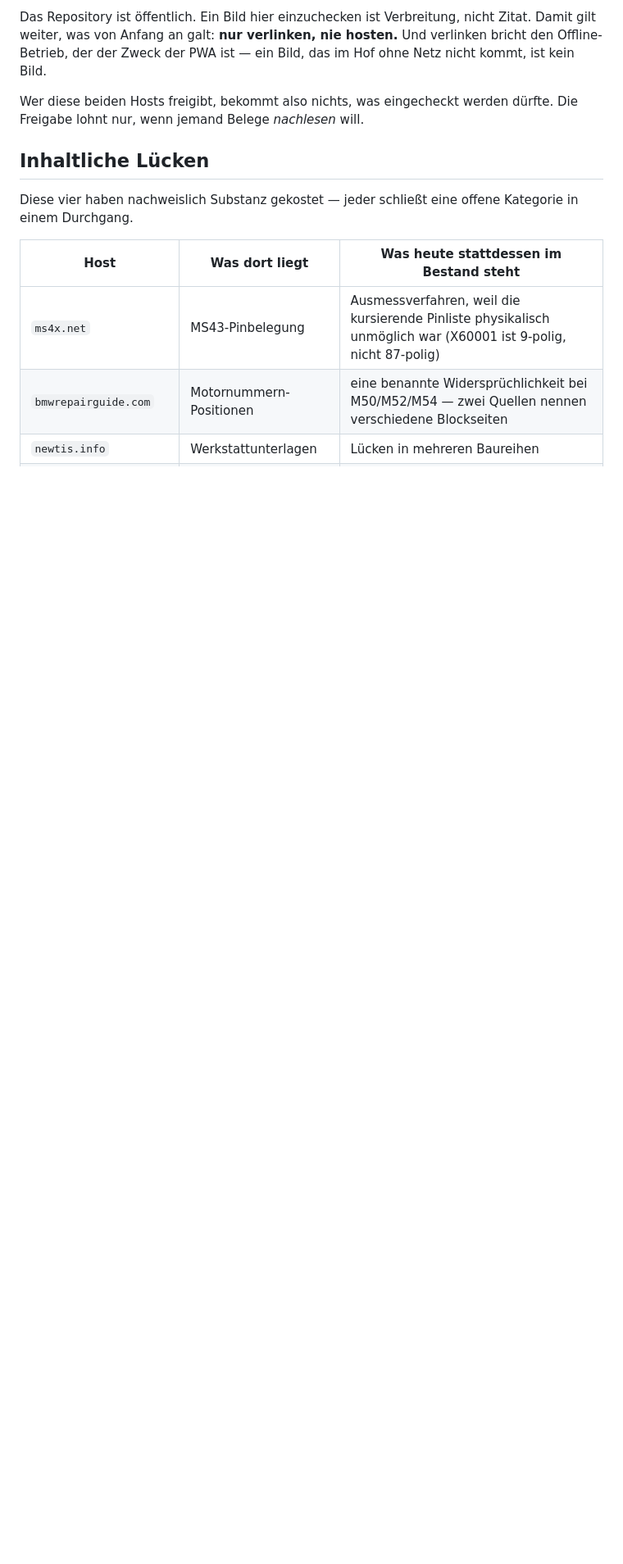
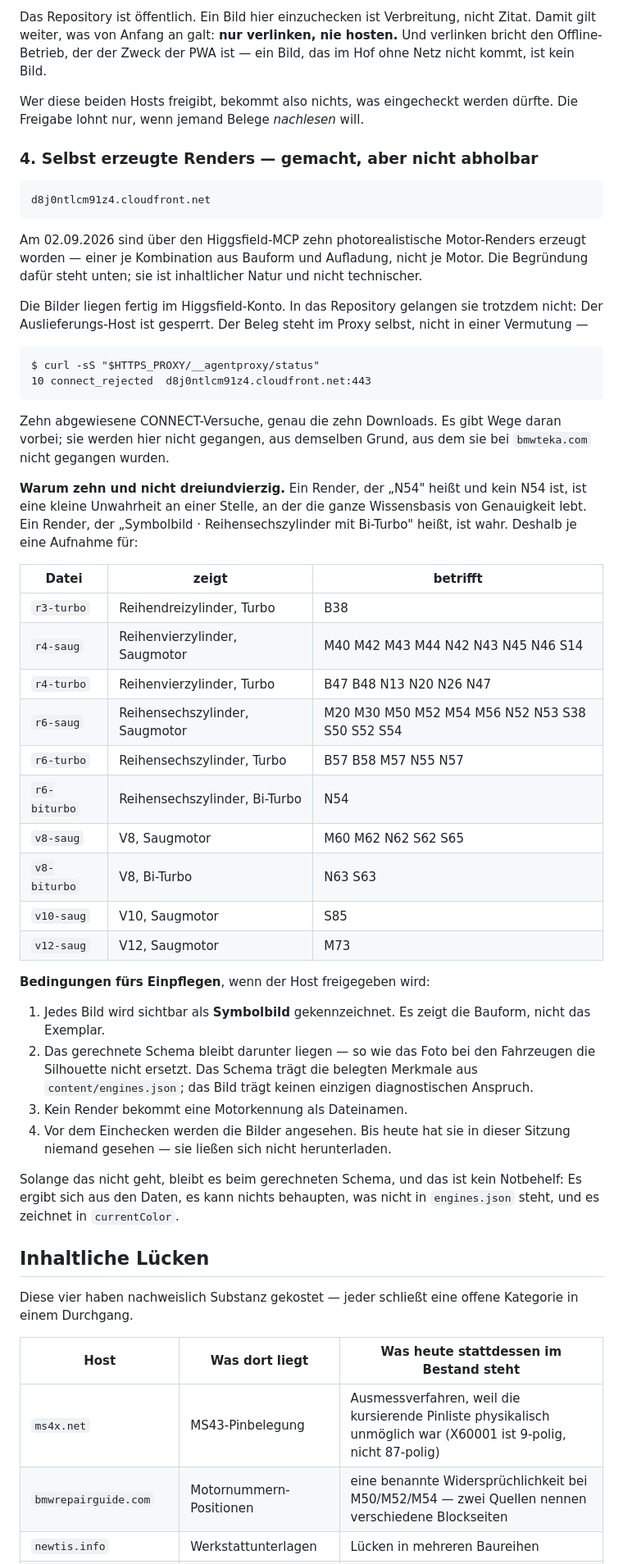
Before and after one commit to tagmbh/diag4free, a Markdown page: docs/GESPERRTE-HOSTS.md, the part around one of its changes. Shown at 82% size. Drawn GitHub-style; blank space fills up the shorter version.

Commit message:
Motorbilder: zehn Renders erzeugt, Auslieferungs-Host gesperrt (#53)
Zehn photorealistische Motor-Renders erzeugt -- einer je Kombination aus
Bauform und Aufladung, nicht je Motor. Sie liegen im Konto und lassen sich
nicht abholen: d8j0ntlcm91z4.cloudfront.net ist gesperrt, zehn
connect_rejected im Proxy-Log, genau die zehn Downloads. Wege daran vorbei
werden nicht gegangen, wie bei bmwteka.com.

Warum zehn und nicht dreiundvierzig: Ein Render, der N54 heisst und keiner
ist, waere eine kleine Unwahrheit an einer Stelle, an der die Wissensbasis
von Genauigkeit lebt. Ein Symbolbild einer Bauform ist wahr.

Mitdokumentiert sind die Bedingungen fuers Einpflegen: sichtbare
Kennzeichnung als Symbolbild, das gerechnete Schema bleibt darunter, keine
Motorkennung als Dateiname, und angesehen wird vor dem Einchecken.

Dieser PR enthaelt kein einziges Bild -- nur docs/GESPERRTE-HOSTS.md.

````diff
--- a/docs/GESPERRTE-HOSTS.md
+++ b/docs/GESPERRTE-HOSTS.md
@@ -141,6 +142,65 @@ ist — ein Bild, das im Hof ohne Netz nicht kommt, ist kein Bild.
 Wer diese beiden Hosts freigibt, bekommt also nichts, was eingecheckt werden
 dürfte. Die Freigabe lohnt nur, wenn jemand Belege *nachlesen* will.
 
+### 4. Selbst erzeugte Renders — gemacht, aber nicht abholbar
+
+```
+d8j0ntlcm91z4.cloudfront.net
+```
+
+Am 02.09.2026 sind über den Higgsfield-MCP zehn photorealistische
+Motor-Renders erzeugt worden — einer je Kombination aus Bauform und
+Aufladung, nicht je Motor. Die Begründung dafür steht unten; sie ist
+inhaltlicher Natur und nicht technischer.
+
+Die Bilder liegen fertig im Higgsfield-Konto. In das Repository gelangen
+sie trotzdem nicht: Der Auslieferungs-Host ist gesperrt. Der Beleg steht im
+Proxy selbst, nicht in einer Vermutung —
+
+```
+$ curl -sS "$HTTPS_PROXY/__agentproxy/status"
+10 connect_rejected  d8j0ntlcm91z4.cloudfront.net:443
+```
+
+Zehn abgewiesene CONNECT-Versuche, genau die zehn Downloads. Es gibt
+Wege daran vorbei; sie werden hier nicht gegangen, aus demselben Grund,
+aus dem sie bei `bmwteka.com` nicht gegangen wurden.
+
+**Warum zehn und nicht dreiundvierzig.** Ein Render, der „N54" heißt und
+kein N54 ist, ist eine kleine Unwahrheit an einer Stelle, an der die ganze
+Wissensbasis von Genauigkeit lebt. Ein Render, der „Symbolbild ·
+Reihensechszylinder mit Bi-Turbo" heißt, ist wahr. Deshalb je eine
+Aufnahme für:
+
+| Datei | zeigt | betrifft |
+|---|---|---|
+| `r3-turbo` | Reihendreizylinder, Turbo | B38 |
+| `r4-saug` | Reihenvierzylinder, Saugmotor | M40 M42 M43 M44 N42 N43 N45 N46 S14 |
+| `r4-turbo` | Reihenvierzylinder, Turbo | B47 B48 N13 N20 N26 N47 |
+| `r6-saug` | Reihensechszylinder, Saugmotor | M20 M30 M50 M52 M54 M56 N52 N53 S38 S50 S52 S54 |
+| `r6-turbo` | Reihensechszylinder, Turbo | B57 B58 M57 N55 N57 |
+| `r6-biturbo` | Reihensechszylinder, Bi-Turbo | N54 |
+| `v8-saug` | V8, Saugmotor | M60 M62 N62 S62 S65 |
+| `v8-biturbo` | V8, Bi-Turbo | N63 S63 |
+| `v10-saug` | V10, Saugmotor | S85 |
+| `v12-saug` | V12, Saugmotor | M73 |
+
+**Bedingungen fürs Einpflegen**, wenn der Host freigegeben wird:
+
+1. Jedes Bild wird sichtbar als **Symbolbild** gekennzeichnet. Es zeigt die
+   Bauform, nicht das Exemplar.
+2. Das gerechnete Schema bleibt darunter liegen — so wie das Foto bei den
+   Fahrzeugen die Silhouette nicht ersetzt. Das Schema trägt die belegten
+   Merkmale aus `content/engines.json`; das Bild trägt keinen einzigen
+   diagnostischen Anspruch.
+3. Kein Render bekommt eine Motorkennung als Dateinamen.
+4. Vor dem Einchecken werden die Bilder angesehen. Bis heute hat sie in
+   dieser Sitzung niemand gesehen — sie ließen sich nicht herunterladen.
+
+Solange das nicht geht, bleibt es beim gerechneten Schema, und das ist
+kein Notbehelf: Es ergibt sich aus den Daten, es kann nichts behaupten,
+was nicht in `engines.json` steht, und es zeichnet in `currentColor`.
+
 ## Inhaltliche Lücken
 
 Diese vier haben nachweislich Substanz gekostet — jeder schließt eine
````
Also changed, not shown: other parts of docs/GESPERRTE-HOSTS.md (+1 -0 lines).
